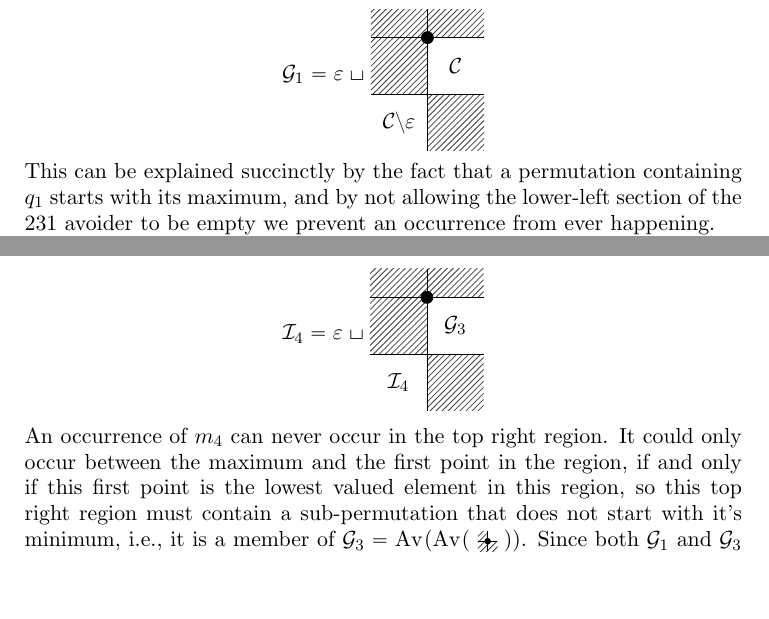
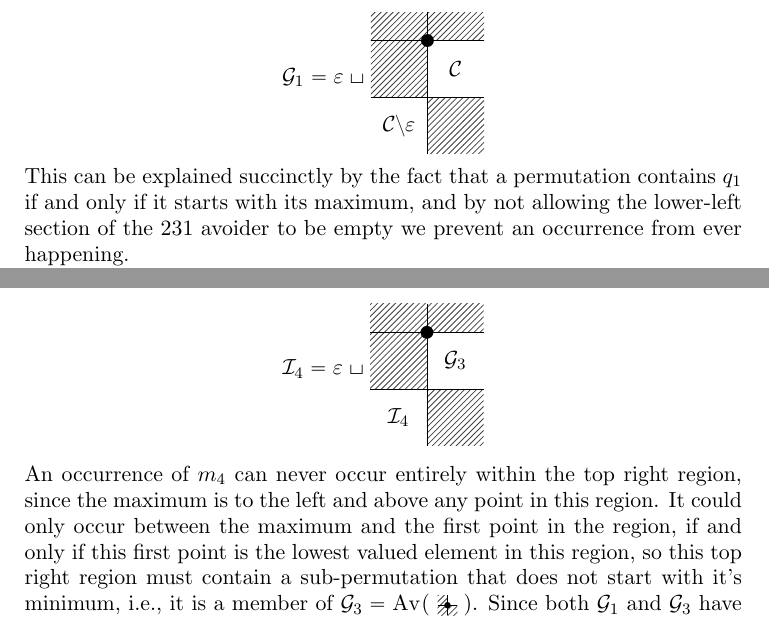
Before and after one commit to MurrayT/PRule-MSc-work, a LaTeX paper (writing/paper/papermain.tex, which reads writing/paper/sections/wilf.tex): two parts of pages 14 and 16 of 19 before the commit and two parts of pages 14 and 16 of 20 after it, joined at a grey line, cut so that both start at the same text, the shorter picture padded with empty space. The pictures show the PDF file writing/paper/papermain.pdf that the author committed with the source.

Commit message:
Reviewer 1 comments

```diff
--- a/writing/paper/sections/wilf.tex
+++ b/writing/paper/sections/wilf.tex
@@ -133,8 +133,9 @@ avoider of \(q_1\) in \(\av{\perm{2,3,1}}\) around the maximum:
     \scriptvar_1 =\varepsilon \sqcup
 \decompmax{0/1,1/0}{\mathcal{C}\setminus\varepsilon}{}{}{\mathcal{C}}
 \end{equation*}
-This can be explained succinctly by the fact that a permutation containing
-\(q_1\) starts with its maximum, and by not allowing the lower-left section of the
+This can be explained succinctly by the fact that a permutation contains
+\(q_1\) if and only if it starts with its maximum, and by not allowing the
+lower-left section of the
 \(\perm{2,3,1}\) avoider to be empty we prevent an occurrence from ever
 happening.
 
@@ -272,11 +273,11 @@ can perform a similar decomposition around the maximum to get
     \scriptvar_4 = \varepsilon \sqcup
     \decompmax{1/0,0/1}{\scriptvar_4}{}{}{\mathcal{\varmaxl}_3}
 \end{equation*}
-An occurrence of \(m_4\) can never occur in the
-top right region. It could only occur between the maximum and the first point
+An occurrence of \(m_4\) can never occur entirely within the
+top right region, since the maximum is to the left and above any point in this region. It could only occur between the maximum and the first point
 in the region, if and only if this first point is the lowest valued element in
 this region, so this top right region must contain a sub-permutation that does not
-start with it's minimum, i.e., it is a member of \(\mathcal{\varmaxl}_3 = \av{\av{\textpattern{}{1}{0/0,0/1,1/0}}}\).
+start with it's minimum, i.e., it is a member of \(\mathcal{\varmaxl}_3 = \av{\textpattern{}{1}{0/0,0/1,1/0}}\).
 Since both \(\mathcal{\varmaxl}_1\) and \(\mathcal{\varmaxl}_3\) have the same
 enumeration, \(\scriptvar_3\) and \(\scriptvar_4\) must also have
 the same enumeration and are therefore \(m_3\weqv{231}m_4\).
```
Also changed, not shown: writing/paper/sections/coincidences.tex (+7 -5 lines), writing/paper/papermain.pdf, writing/paper/sections/wilf.tex (2 more changed lines).
